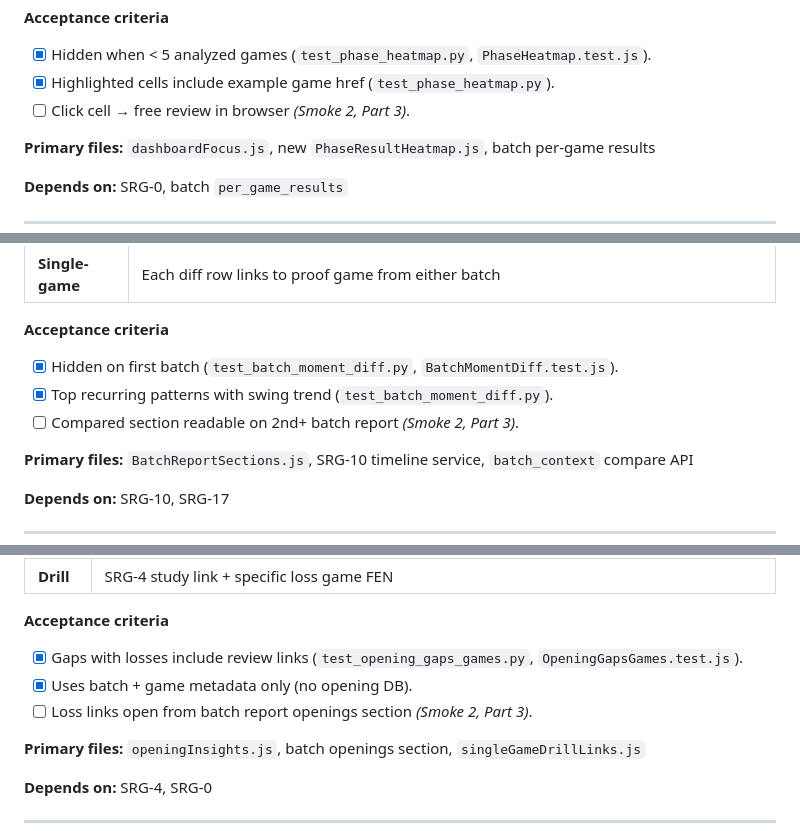
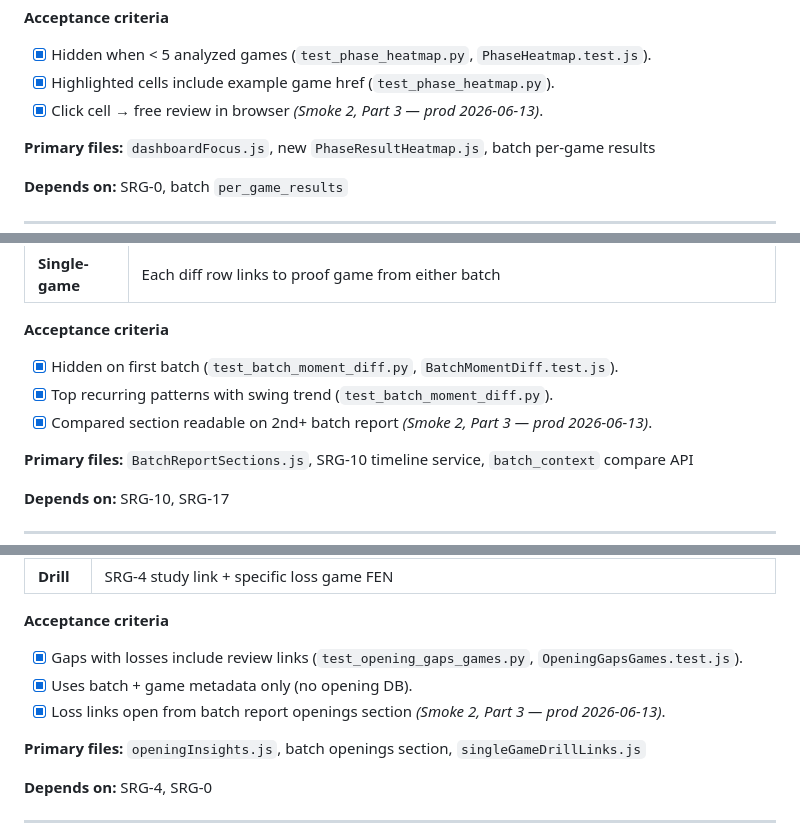
Before and after one commit to ahmed5145/chessmate-prod, a Markdown page: docs/product/SINGLE_GAME_RETENTION_PLAN.md, 3 parts joined by grey strips. Drawn GitHub-style.

```diff
--- a/docs/product/SINGLE_GAME_RETENTION_PLAN.md
+++ b/docs/product/SINGLE_GAME_RETENTION_PLAN.md
@@ -571,7 +572,7 @@ flowchart LR
 
 - [x] Hidden when &lt; 5 analyzed games (`test_phase_heatmap.py`, `PhaseHeatmap.test.js`).
 - [x] Highlighted cells include example game href (`test_phase_heatmap.py`).
-- [ ] Click cell → free review in browser *(Smoke 2, Part 3)*.
+- [x] Click cell → free review in browser *(Smoke 2, Part 3 — prod 2026-06-13)*.
 
 **Primary files:** `dashboardFocus.js`, new `PhaseResultHeatmap.js`, batch per-game results
 
@@ -613,7 +614,7 @@ flowchart LR
 
 - [x] Hidden on first batch (`test_batch_moment_diff.py`, `BatchMomentDiff.test.js`).
 - [x] Top recurring patterns with swing trend (`test_batch_moment_diff.py`).
-- [ ] Compared section readable on 2nd+ batch report *(Smoke 2, Part 3)*.
+- [x] Compared section readable on 2nd+ batch report *(Smoke 2, Part 3 — prod 2026-06-13)*.
 
 **Primary files:** `BatchReportSections.js`, SRG-10 timeline service, `batch_context` compare API
 
@@ -633,7 +634,7 @@ flowchart LR
 
 - [x] Gaps with losses include review links (`test_opening_gaps_games.py`, `OpeningGapsGames.test.js`).
 - [x] Uses batch + game metadata only (no opening DB).
-- [ ] Loss links open from batch report openings section *(Smoke 2, Part 3)*.
+- [x] Loss links open from batch report openings section *(Smoke 2, Part 3 — prod 2026-06-13)*.
 
 **Primary files:** `openingInsights.js`, batch openings section, `singleGameDrillLinks.js`
 
```
Also changed, not shown: other parts of docs/product/SINGLE_GAME_RETENTION_PLAN.md (+57 -20 lines).
